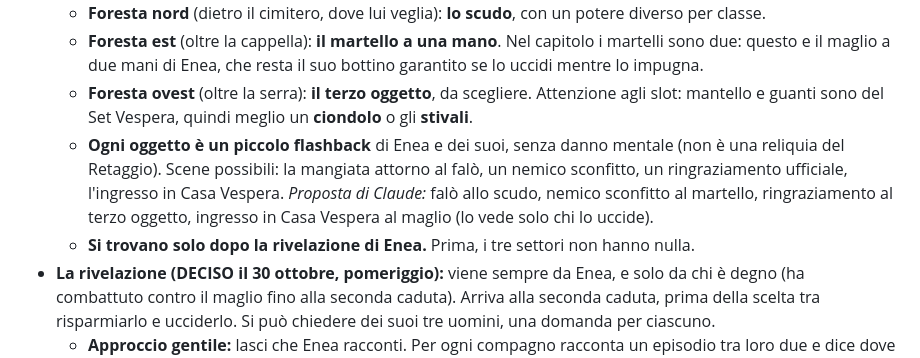
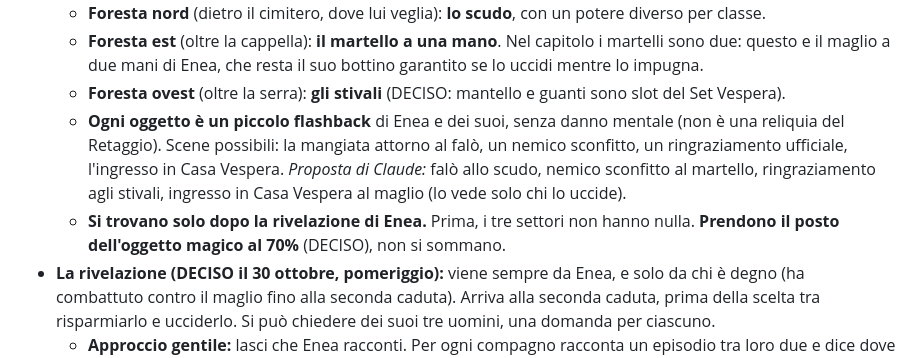
Before and after one commit to francescodipalmo91-ui/IlTronoDiCenere, a Markdown page: docs/storia_casa_vespera.md, the part around the change. GitHub-like rendering.

Commit message:
Enea: terzo oggetto = stivali; le cose dei tre uomini sostituiscono il 70%
Co-Authored-By: Claude Opus 5.5 <noreply@anthropic.com>
Claude-Session: https://claude.ai/code/session_01HNZwf6FSGsxhs7z3atv3G1

```diff
--- a/docs/storia_casa_vespera.md
+++ b/docs/storia_casa_vespera.md
@@ -218,9 +218,9 @@ Non ci sono scontri fisici con Aldo e Guendalina (sono segnati come boss solo pe
 - **Il bottino di Enea: le cose dei suoi uomini (DECISO il 30 ottobre, pomeriggio).** La compagnia era **Enea più tre soldati**. Gli oggetti non sono di Enea: sono dei suoi sottoposti e amici. Li ha nascosti nei tre settori della foresta (sezione 11b) dopo averli seppelliti. *Perché nasconderli (PROPOSTA di Claude):* le rastrelliere di Aldo sono piene delle armi dei caduti, ed Enea non voleva che le cose dei suoi uomini finissero lì.
   - **Foresta nord** (dietro il cimitero, dove lui veglia): **lo scudo**, con un potere diverso per classe.
   - **Foresta est** (oltre la cappella): **il martello a una mano**. Nel capitolo i martelli sono due: questo e il maglio a due mani di Enea, che resta il suo bottino garantito se lo uccidi mentre lo impugna.
-  - **Foresta ovest** (oltre la serra): **il terzo oggetto**, da scegliere. Attenzione agli slot: mantello e guanti sono del Set Vespera, quindi meglio un **ciondolo** o gli **stivali**.
-  - **Ogni oggetto è un piccolo flashback** di Enea e dei suoi, senza danno mentale (non è una reliquia del Retaggio). Scene possibili: la mangiata attorno al falò, un nemico sconfitto, un ringraziamento ufficiale, l'ingresso in Casa Vespera. *Proposta di Claude:* falò allo scudo, nemico sconfitto al martello, ringraziamento al terzo oggetto, ingresso in Casa Vespera al maglio (lo vede solo chi lo uccide).
-  - **Si trovano solo dopo la rivelazione di Enea.** Prima, i tre settori non hanno nulla.
+  - **Foresta ovest** (oltre la serra): **gli stivali** (DECISO: mantello e guanti sono slot del Set Vespera).
+  - **Ogni oggetto è un piccolo flashback** di Enea e dei suoi, senza danno mentale (non è una reliquia del Retaggio). Scene possibili: la mangiata attorno al falò, un nemico sconfitto, un ringraziamento ufficiale, l'ingresso in Casa Vespera. *Proposta di Claude:* falò allo scudo, nemico sconfitto al martello, ringraziamento agli stivali, ingresso in Casa Vespera al maglio (lo vede solo chi lo uccide).
+  - **Si trovano solo dopo la rivelazione di Enea.** Prima, i tre settori non hanno nulla. **Prendono il posto dell'oggetto magico al 70%** (DECISO), non si sommano.
 - **La rivelazione (DECISO il 30 ottobre, pomeriggio):** viene sempre da Enea, e solo da chi è degno (ha combattuto contro il maglio fino alla seconda caduta). Arriva alla seconda caduta, prima della scelta tra risparmiarlo e ucciderlo. Si può chiedere dei suoi tre uomini, una domanda per ciascuno.
   - **Approccio gentile:** lasci che Enea racconti. Per ogni compagno racconta un episodio tra loro due e dice dove ha nascosto il suo oggetto: **tre episodi in tutto**. Una prova di **Socialità** aiuta. *Proposta di Claude:* CD 12; se fallisce costa 1 punto mentale ed Enea dice solo il luogo, senza l'episodio.
   - **Approccio brusco, oppure non fare tutte e tre le domande:** è una mancanza di rispetto. Enea tace e gli oggetti sono **persi**.
```
Also changed, not shown: docs/bilanciamento_nemici_oggetti.md (+2 -2 lines).
